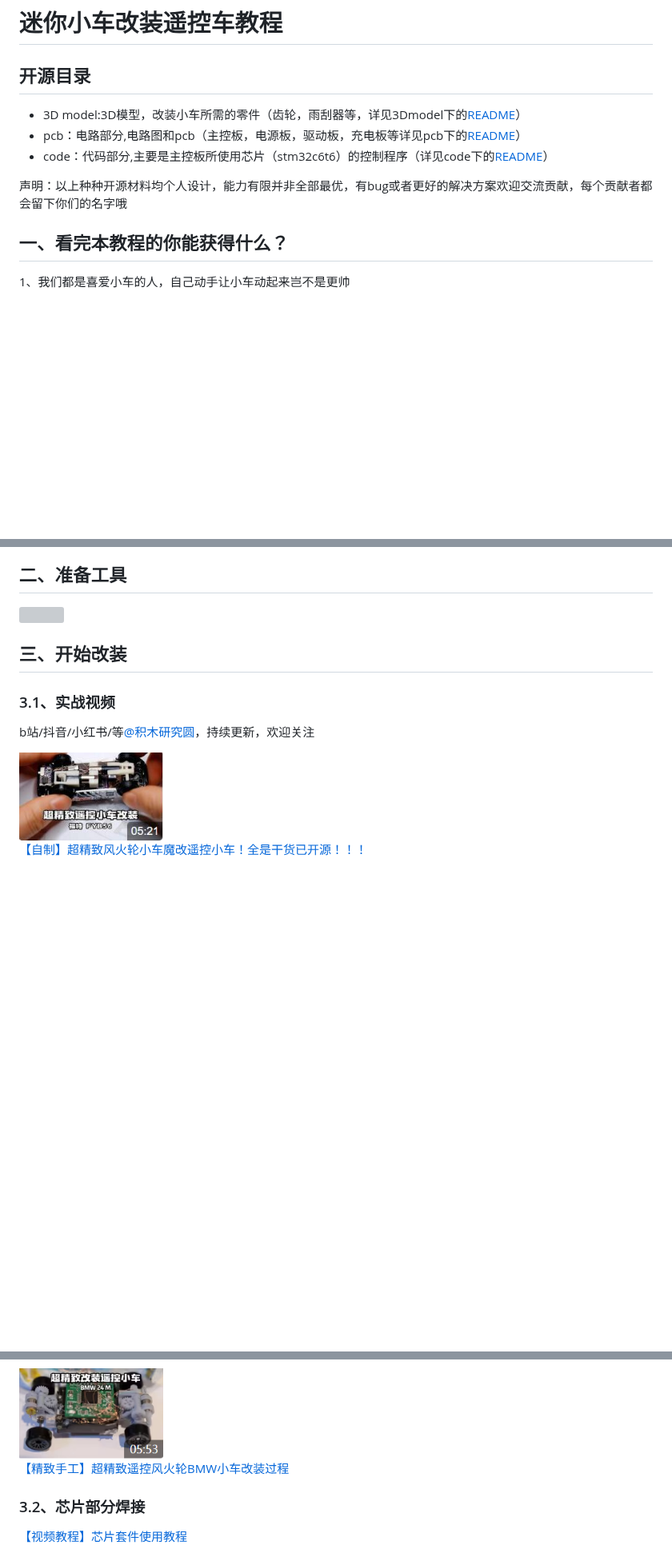
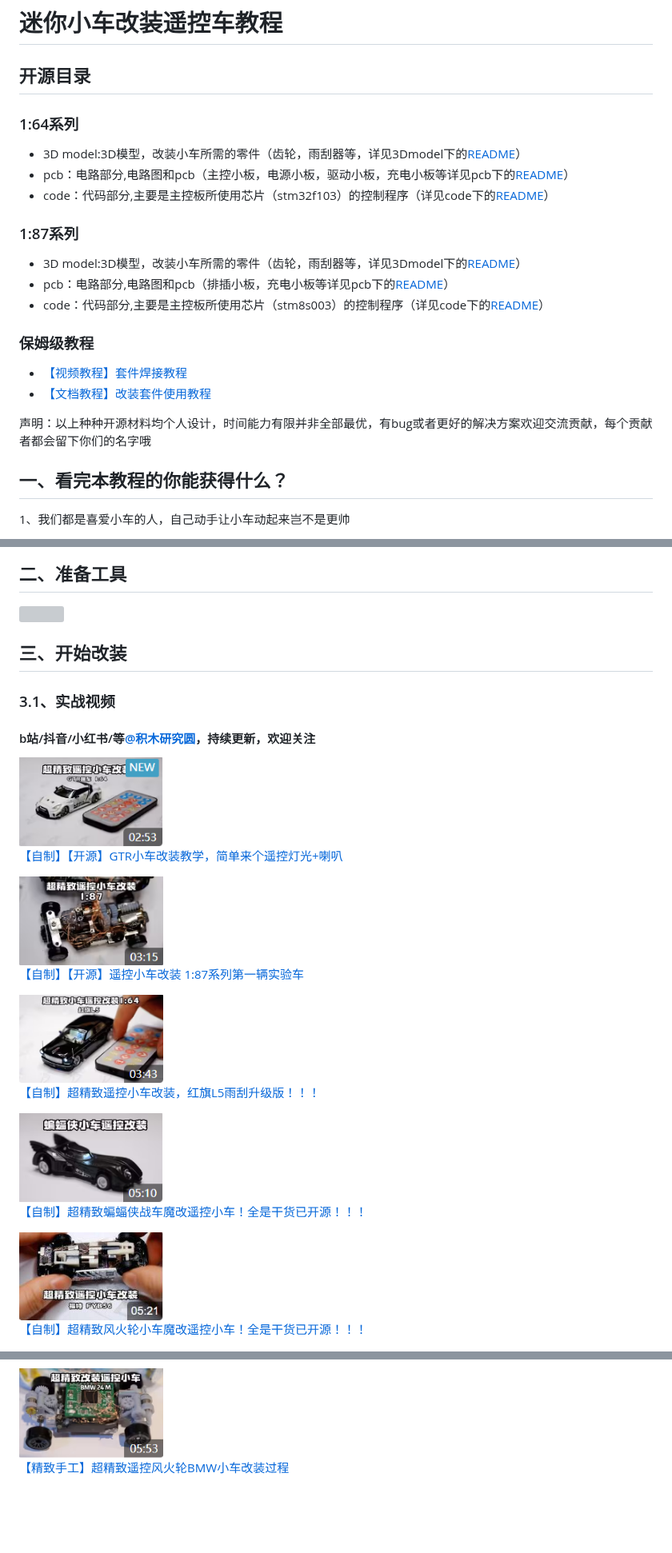
Before and after one commit to jiegeng321/Creative-Mini-Car-Modification, a Markdown page: README.md, 3 parts joined by grey strips. Shown at 80% size. GitHub-like rendering; pictures changed too: docs/car20230428.png (added), docs/car20230516.png (added), docs/car20230709.png (added); blank space fills up the shorter version; grey boxes are pictures that could not be loaded.

```diff
--- a/README.md
+++ b/README.md
@@ -2,11 +2,19 @@
 
 ## 开源目录
 
+### 1:64系列
 - 3D model:3D模型，改装小车所需的零件（齿轮，雨刮器等，详见3Dmodel下的[README](/3D_model/README.md)）
-- pcb：电路部分,电路图和pcb（主控板，电源板，驱动板，充电板等详见pcb下的[README](/pcb/1比64系列/README.md)）
-- code：代码部分,主要是主控板所使用芯片（stm32c6t6）的控制程序（详见code下的[README](/code/1比64系列-STM32/README.md)）
+- pcb：电路部分,电路图和pcb（主控小板，电源小板，驱动小板，充电小板等详见pcb下的[README](/pcb/1比64系列/README.md)）
+- code：代码部分,主要是主控板所使用芯片（stm32f103）的控制程序（详见code下的[README](/code/1比64系列-STM32/README.md)）
+### 1:87系列
+- 3D model:3D模型，改装小车所需的零件（齿轮，雨刮器等，详见3Dmodel下的[README](/3D_model/README.md)）
+- pcb：电路部分,电路图和pcb（排插小板，充电小板等详见pcb下的[README](/pcb/1比87系列/README.md)）
+- code：代码部分,主要是主控板所使用芯片（stm8s003）的控制程序（详见code下的[README](/code/1比87系列-STM32/README.md)）
+### 保姆级教程
+- [【视频教程】套件焊接教程](https://www.bilibili.com/video/BV1zN4y1F7QH/?spm_id_from=333.999.0.0&vd_source=89cad0e1890ff49027d6a9f92e9147a6)
+- [【文档教程】改装套件使用教程](https://www.wolai.com/ksv9qGV1nwmhjUrozgD7f1)
 
-声明：以上种种开源材料均个人设计，能力有限并非全部最优，有bug或者更好的解决方案欢迎交流贡献，每个贡献者都会留下你们的名字哦
+声明：以上种种开源材料均个人设计，时间能力有限并非全部最优，有bug或者更好的解决方案欢迎交流贡献，每个贡献者都会留下你们的名字哦
 
 ## 一、看完本教程的你能获得什么？
 
@@ -21,7 +29,24 @@
 
 ### 3.1、实战视频
 
-b站/抖音/小红书/等[@积木研究圆](https://space.bilibili.com/6888083?spm_id_from=333.1007.0.0)，持续更新，欢迎关注
+#### b站/抖音/小红书/等[@积木研究圆](https://space.bilibili.com/6888083?spm_id_from=333.1007.0.0)，持续更新，欢迎关注
+
+<img src="./docs/car20230722.png" width="180" height="105" >
+
+[【自制】【开源】GTR小车改装教学，简单来个遥控灯光+喇叭](https://www.bilibili.com/video/BV1mk4y1G7Zi/?spm_id_from=333.999.0.0&vd_source=89cad0e1890ff49027d6a9f92e9147a6)
+
+<img src="./docs/car20230709.png" width="180" height="105" >
+
+[【自制】【开源】遥控小车改装 1:87系列第一辆实验车](https://www.bilibili.com/video/BV1Hh4y1E79n/?spm_id_from=333.999.0.0&vd_source=89cad0e1890ff49027d6a9f92e9147a6)
+
+<img src="./docs/car20230516.png" width="180" height="105" >
+
+[【自制】超精致遥控小车改装，红旗L5雨刮升级版！！！](https://www.bilibili.com/video/BV1os4y1B7c6/?spm_id_from=333.999.0.0&vd_source=89cad0e1890ff49027d6a9f92e9147a6)
+
+
+<img src="./docs/car20230428.png" width="180" height="105" >
+
+[【自制】超精致蝙蝠侠战车魔改遥控小车！全是干货已开源！！！](https://www.bilibili.com/video/BV1eh41177br/?spm_id_from=333.999.0.0&vd_source=89cad0e1890ff49027d6a9f92e9147a6)
 
 <img src="./docs/ft.jpg" width="180" height="105" >
 
@@ -48,6 +73,5 @@ b站/抖音/小红书/等[@积木研究圆](https://space.bilibili.com/6888083?s
 
 [【精致手工】超精致遥控风火轮BMW小车改装过程](https://www.bilibili.com/video/BV1zN4y1F7QH/?spm_id_from=333.999.0.0&vd_source=89cad0e1890ff49027d6a9f92e9147a6)
 
-### 3.2、芯片部分焊接
-[【视频教程】芯片套件使用教程](https://www.bilibili.com/video/BV16s4y1m7GQ/?vd_source=89cad0e1890ff49027d6a9f92e9147a6)
+[//]: # (### 3.2、芯片部分焊接)
 
```
Also changed, not shown: other parts of README.md (+44 -21 lines).
